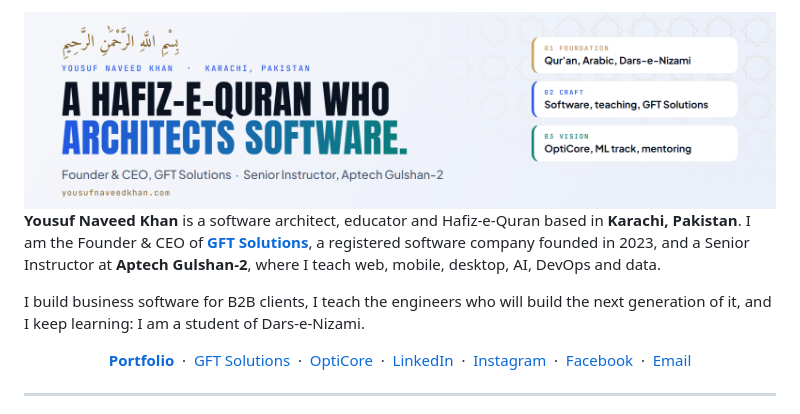
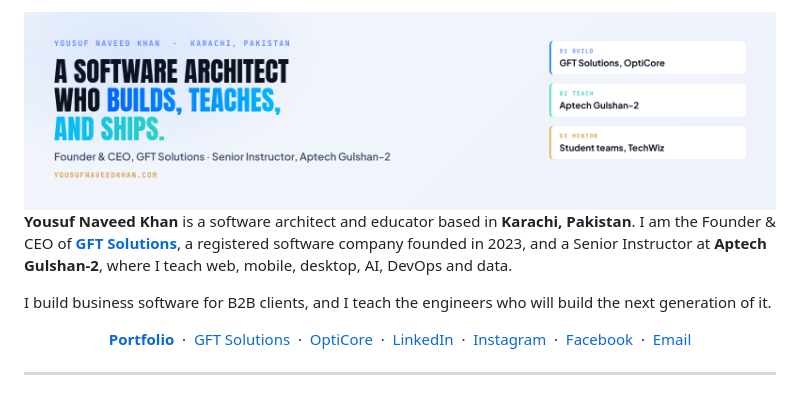
Before and after one commit to YousufNaveedKhan/YousufNaveedKhan, a Markdown page: README.md, the part around one of its changes. Drawn GitHub-style; pictures changed too: assets/banner-light.png.

Commit message:
Update README and banners

```diff
--- a/README.md
+++ b/README.md
@@ -7,9 +7,9 @@
 
 </div>
 
-**Yousuf Naveed Khan** is a software architect, educator and Hafiz-e-Quran based in **Karachi, Pakistan**. I am the Founder & CEO of [**GFT Solutions**](https://wearegft.com), a registered software company founded in 2023, and a Senior Instructor at **Aptech Gulshan-2**, where I teach web, mobile, desktop, AI, DevOps and data.
+**Yousuf Naveed Khan** is a software architect and educator based in **Karachi, Pakistan**. I am the Founder & CEO of [**GFT Solutions**](https://wearegft.com), a registered software company founded in 2023, and a Senior Instructor at **Aptech Gulshan-2**, where I teach web, mobile, desktop, AI, DevOps and data.
 
-I build business software for B2B clients, I teach the engineers who will build the next generation of it, and I keep learning: I am a student of Dars-e-Nizami.
+I build business software for B2B clients, and I teach the engineers who will build the next generation of it.
 
 <p align="center">
   <a href="https://yousufnaveedkhan.com"><b>Portfolio</b></a> &nbsp;·&nbsp;
```
Also changed, not shown: other parts of README.md (+1 -1 lines), assets/banner-dark.png.
